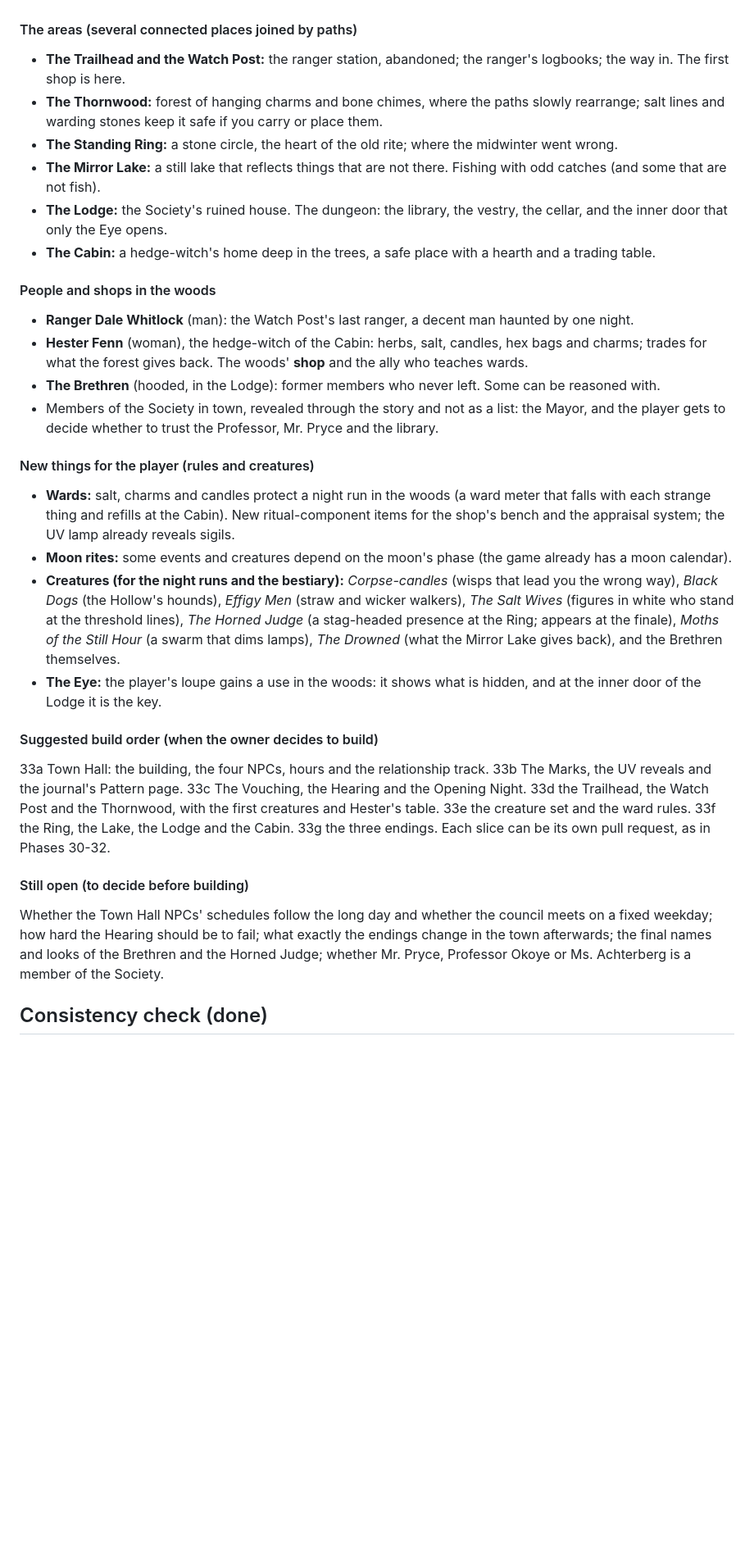
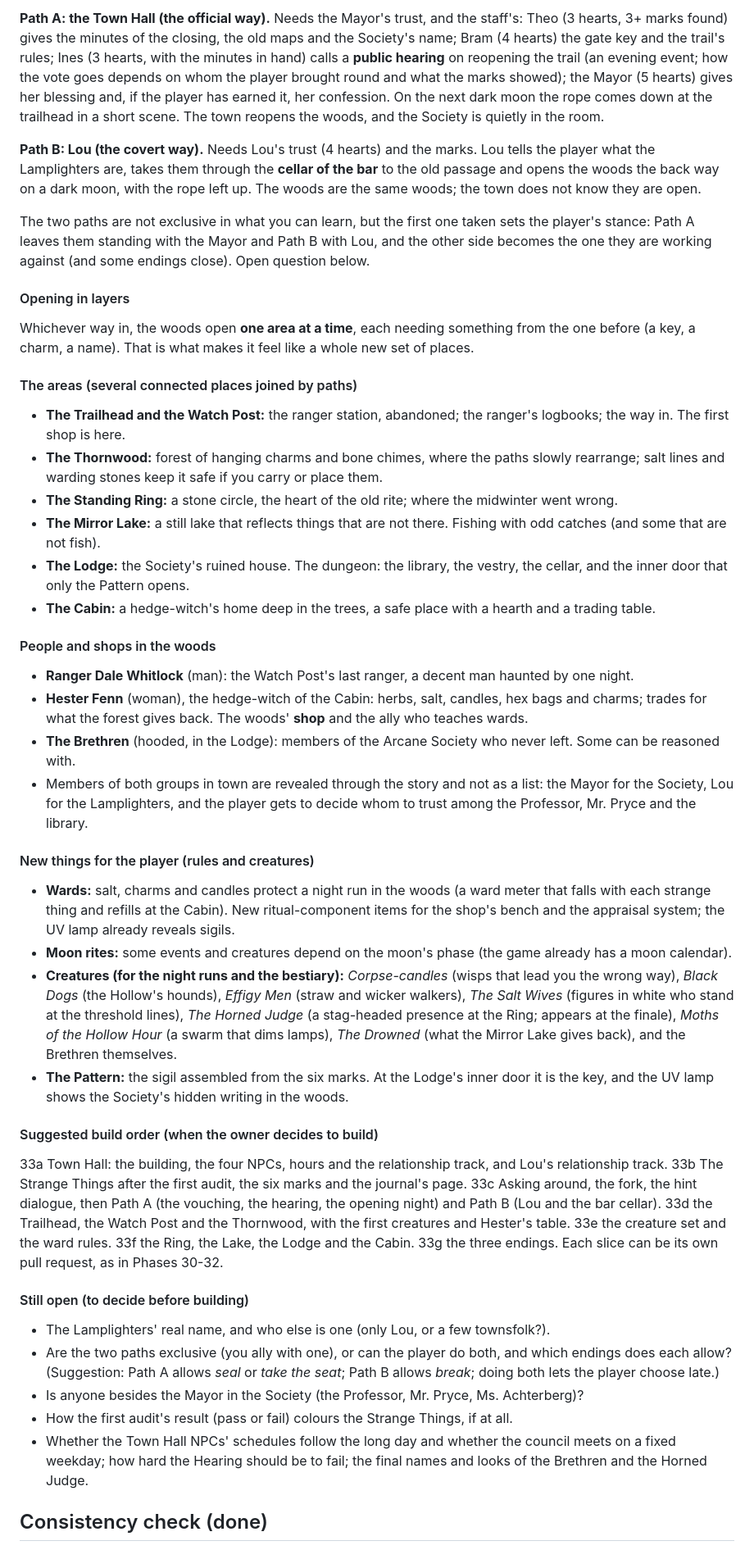
Before and after one commit to rmcgill77/The-Midnight-Appraiser, a Markdown page: ROADMAP.md, the part around one of its changes. Shown at 82% size. GitHub-like rendering; blank space fills up the shorter version.

```diff
--- a/ROADMAP.md
+++ b/ROADMAP.md
@@ -343,3 +353,21 @@ collapse reactions) and get looks from the creator, with pronouns used for the p
+**Path A: the Town Hall (the official way).** Needs the Mayor's trust, and the staff's: Theo (3 hearts, 3+ marks
+found) gives the minutes of the closing, the old maps and the Society's name; Bram (4 hearts) the gate key and the
+trail's rules; Ines (3 hearts, with the minutes in hand) calls a **public hearing** on reopening the trail (an
+evening event; how the vote goes depends on whom the player brought round and what the marks showed); the Mayor
+(5 hearts) gives her blessing and, if the player has earned it, her confession. On the next dark moon the rope comes
+down at the trailhead in a short scene. The town reopens the woods, and the Society is quietly in the room.
+
+**Path B: Lou (the covert way).** Needs Lou's trust (4 hearts) and the marks. Lou tells the player what the
+Lamplighters are, takes them through the **cellar of the bar** to the old passage and opens the woods the back way on a dark
+moon, with the rope left up. The woods are the same woods; the town does not know they are open.
+
+The two paths are not exclusive in what you can learn, but the first one taken sets the player's stance: Path A
+leaves them standing with the Mayor and Path B with Lou, and the other side becomes the one they are working
+against (and some endings close). Open question below.
+
+#### Opening in layers
+Whichever way in, the woods open **one area at a time**, each needing something from the one before (a key, a
+charm, a name). That is what makes it feel like a whole new set of places.
 
 #### The areas (several connected places joined by paths)
 - **The Trailhead and the Watch Post:** the ranger station, abandoned; the ranger's logbooks; the way in. The
@@ -350,16 +378,16 @@ collapse reactions) and get looks from the creator, with pronouns used for the p
 - **The Mirror Lake:** a still lake that reflects things that are not there. Fishing with odd catches (and some that
   are not fish).
 - **The Lodge:** the Society's ruined house. The dungeon: the library, the vestry, the cellar, and the inner door
-  that only the Eye opens.
+  that only the Pattern opens.
 - **The Cabin:** a hedge-witch's home deep in the trees, a safe place with a hearth and a trading table.
 
 #### People and shops in the woods
 - **Ranger Dale Whitlock** (man): the Watch Post's last ranger, a decent man haunted by one night.
 - **Hester Fenn** (woman), the hedge-witch of the Cabin: herbs, salt, candles, hex bags and charms; trades for what
   the forest gives back. The woods' **shop** and the ally who teaches wards.
-- **The Brethren** (hooded, in the Lodge): former members who never left. Some can be reasoned with.
-- Members of the Society in town, revealed through the story and not as a list: the Mayor, and the player gets to
-  decide whether to trust the Professor, Mr. Pryce and the library.
+- **The Brethren** (hooded, in the Lodge): members of the Arcane Society who never left. Some can be reasoned with.
+- Members of both groups in town are revealed through the story and not as a list: the Mayor for the Society, Lou for
+  the Lamplighters, and the player gets to decide whom to trust among the Professor, Mr. Pryce and the library.
 
 #### New things for the player (rules and creatures)
 - **Wards:** salt, charms and candles protect a night run in the woods (a ward meter that falls with each strange
@@ -369,21 +397,26 @@ collapse reactions) and get looks from the creator, with pronouns used for the p
 - **Creatures (for the night runs and the bestiary):** *Corpse-candles* (wisps that lead you the wrong way),
   *Black Dogs* (the Hollow's hounds), *Effigy Men* (straw and wicker walkers), *The Salt Wives* (figures in white who
   stand at the threshold lines), *The Horned Judge* (a stag-headed presence at the Ring; appears at the finale),
-  *Moths of the Still Hour* (a swarm that dims lamps), *The Drowned* (what the Mirror Lake gives back), and the
+  *Moths of the Hollow Hour* (a swarm that dims lamps), *The Drowned* (what the Mirror Lake gives back), and the
   Brethren themselves.
-- **The Eye:** the player's loupe gains a use in the woods: it shows what is hidden, and at the inner door of the
-  Lodge it is the key.
+- **The Pattern:** the sigil assembled from the six marks. At the Lodge's inner door it is the key, and the UV lamp shows
+  the Society's hidden writing in the woods.
 
 #### Suggested build order (when the owner decides to build)
-33a Town Hall: the building, the four NPCs, hours and the relationship track. 33b The Marks, the UV reveals and the
-journal's Pattern page. 33c The Vouching, the Hearing and the Opening Night. 33d the Trailhead, the Watch Post and the
+33a Town Hall: the building, the four NPCs, hours and the relationship track, and Lou's relationship track. 33b The
+Strange Things after the first audit, the six marks and the journal's page. 33c Asking around, the fork, the hint
+dialogue, then Path A (the vouching, the hearing, the opening night) and Path B (Lou and the bar cellar). 33d the Trailhead, the Watch Post and the
 Thornwood, with the first creatures and Hester's table. 33e the creature set and the ward rules. 33f the Ring, the
 Lake, the Lodge and the Cabin. 33g the three endings. Each slice can be its own pull request, as in Phases 30-32.
 
 #### Still open (to decide before building)
-Whether the Town Hall NPCs' schedules follow the long day and whether the council meets on a fixed weekday; how hard
-the Hearing should be to fail; what exactly the endings change in the town afterwards; the final names and looks of
-the Brethren and the Horned Judge; whether Mr. Pryce, Professor Okoye or Ms. Achterberg is a member of the Society.
+- The Lamplighters' real name, and who else is one (only Lou, or a few townsfolk?).
+- Are the two paths exclusive (you ally with one), or can the player do both, and which endings does each allow?
+  (Suggestion: Path A allows *seal* or *take the seat*; Path B allows *break*; doing both lets the player choose late.)
+- Is anyone besides the Mayor in the Society (the Professor, Mr. Pryce, Ms. Achterberg)?
+- How the first audit's result (pass or fail) colours the Strange Things, if at all.
+- Whether the Town Hall NPCs' schedules follow the long day and whether the council meets on a fixed weekday; how hard
+  the Hearing should be to fail; the final names and looks of the Brethren and the Horned Judge.
 
 ## Consistency check (done)
 
```
Also changed, not shown: other parts of ROADMAP.md (+54 -44 lines).
